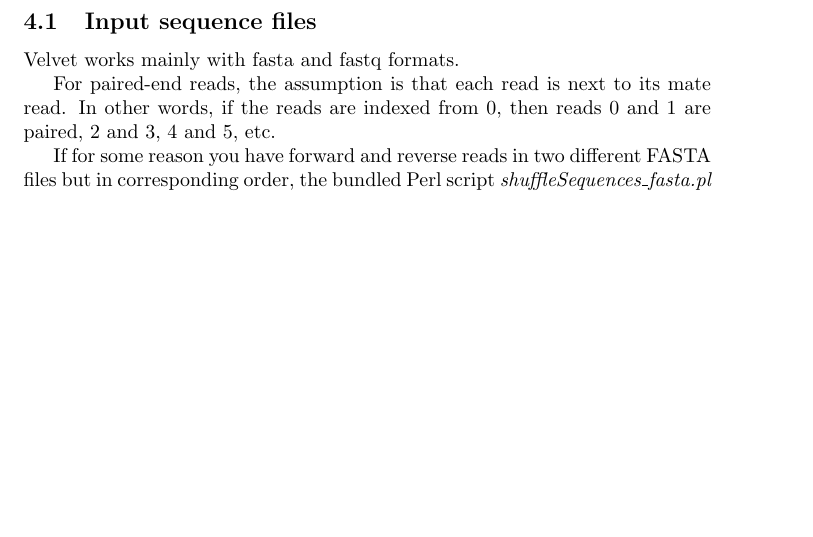
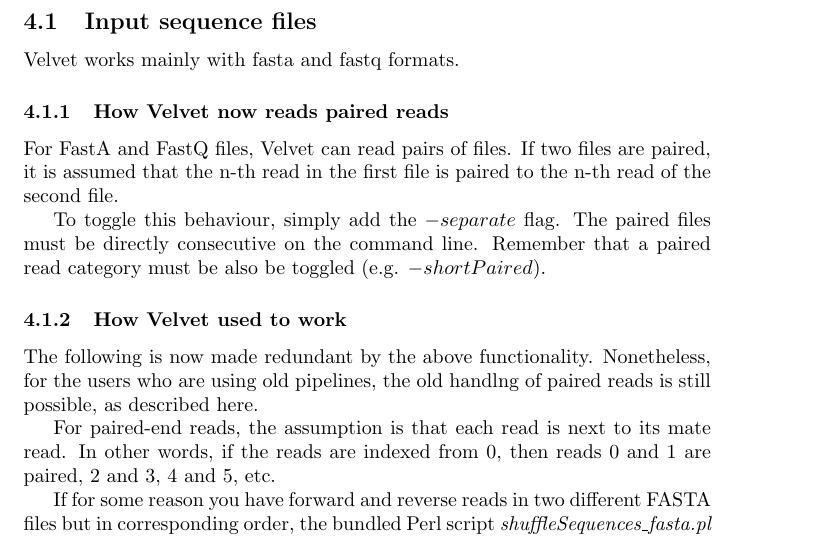
Before and after one commit to dzerbino/velvet, a LaTeX document (doc/manual_src/Manual.tex): part of page 14 of 22, cut so that both start at the same text, the shorter picture padded with empty space. Compiled offline with pdfLaTeX.

Commit message:
Augmented documentation

```diff
--- a/doc/manual_src/Manual.tex
+++ b/doc/manual_src/Manual.tex
@@ -554,6 +552,16 @@
 
 Velvet works mainly with fasta and fastq formats.
 
+\subsubsection{How Velvet now reads paired reads}
+
+For FastA and FastQ files, Velvet can read pairs of files. If two files are paired, it is assumed that the n-th read in the first file is paired to the n-th read of the second file.
+
+To toggle this behaviour, simply add the $-separate$ flag. The paired files must be directly consecutive on the command line. Remember that a paired read category must be also be toggled (e.g. $-shortPaired$).
+
+\subsubsection{How Velvet used to work}
+
+The following is now made redundant by the above functionality. Nonetheless, for the users who are using old pipelines, the old handlng of paired reads is still possible, as described here.
+
 For paired-end reads, the assumption is that each read is next to its mate
 read. In other words, if the reads are indexed from 0, then reads 0 and 1 are
 paired, 2 and 3, 4 and 5, etc.
```
Also changed, not shown: doc/manual_src/Manual.tex (4 more changed lines), 3 other files.
